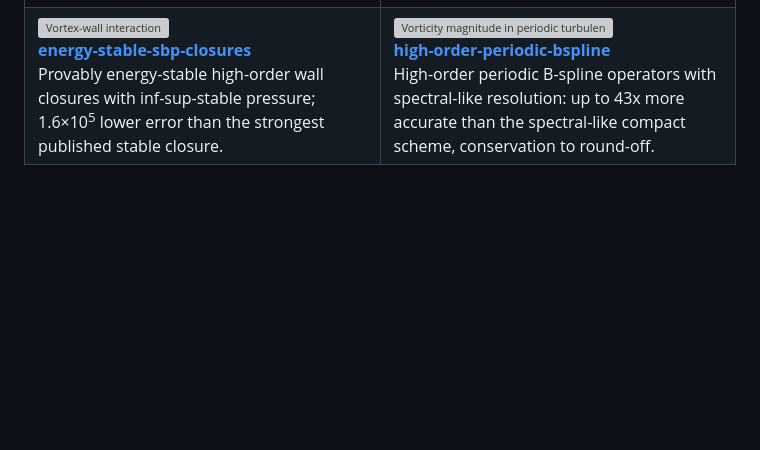
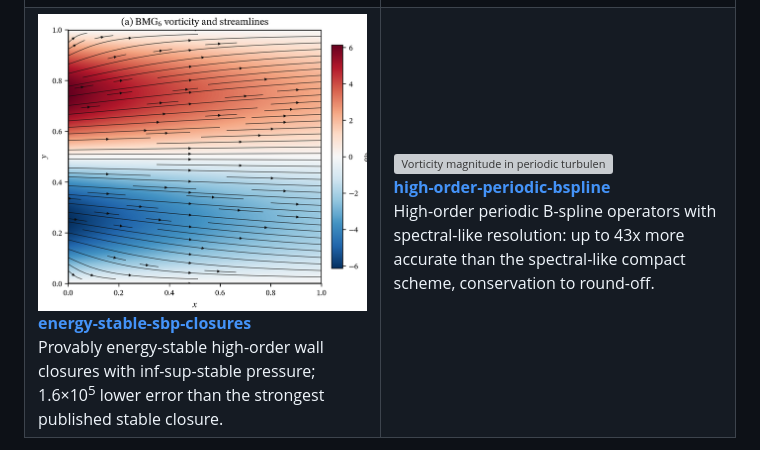
Before and after one commit to bay-yearick-lab/bay-yearick-lab, a Markdown page: README.md, the part around the change. GitHub-like rendering; pictures changed too: assets/card_wake.png (added); blank space fills up the shorter version; grey boxes are pictures that could not be loaded.

Commit message:
Wake flow card

```diff
--- a/README.md
+++ b/README.md
@@ -26,7 +26,7 @@ High-order B-spline DNS of compressible turbulence (M = 1.5) with provably stabl
 </tr>
 <tr>
 <td width="50%" valign="top">
-<a href="https://github.com/bay-yearick-lab/energy-stable-sbp-closures"><img src="assets/card_wall_vortex.gif" width="100%" alt="Vortex-wall interaction"></a><br>
+<a href="https://github.com/bay-yearick-lab/energy-stable-sbp-closures"><img src="assets/card_wake.png" width="100%" alt="Vorticity and streamlines of an analytic wake with energy-stable B-spline wall closures"></a><br>
 <a href="https://github.com/bay-yearick-lab/energy-stable-sbp-closures"><b>energy-stable-sbp-closures</b></a><br>
 Provably energy-stable high-order wall closures with inf-sup-stable pressure; 1.6&times;10<sup>5</sup> lower error than the strongest published stable closure.
 </td>
```
Also changed, not shown: 1 other file.
